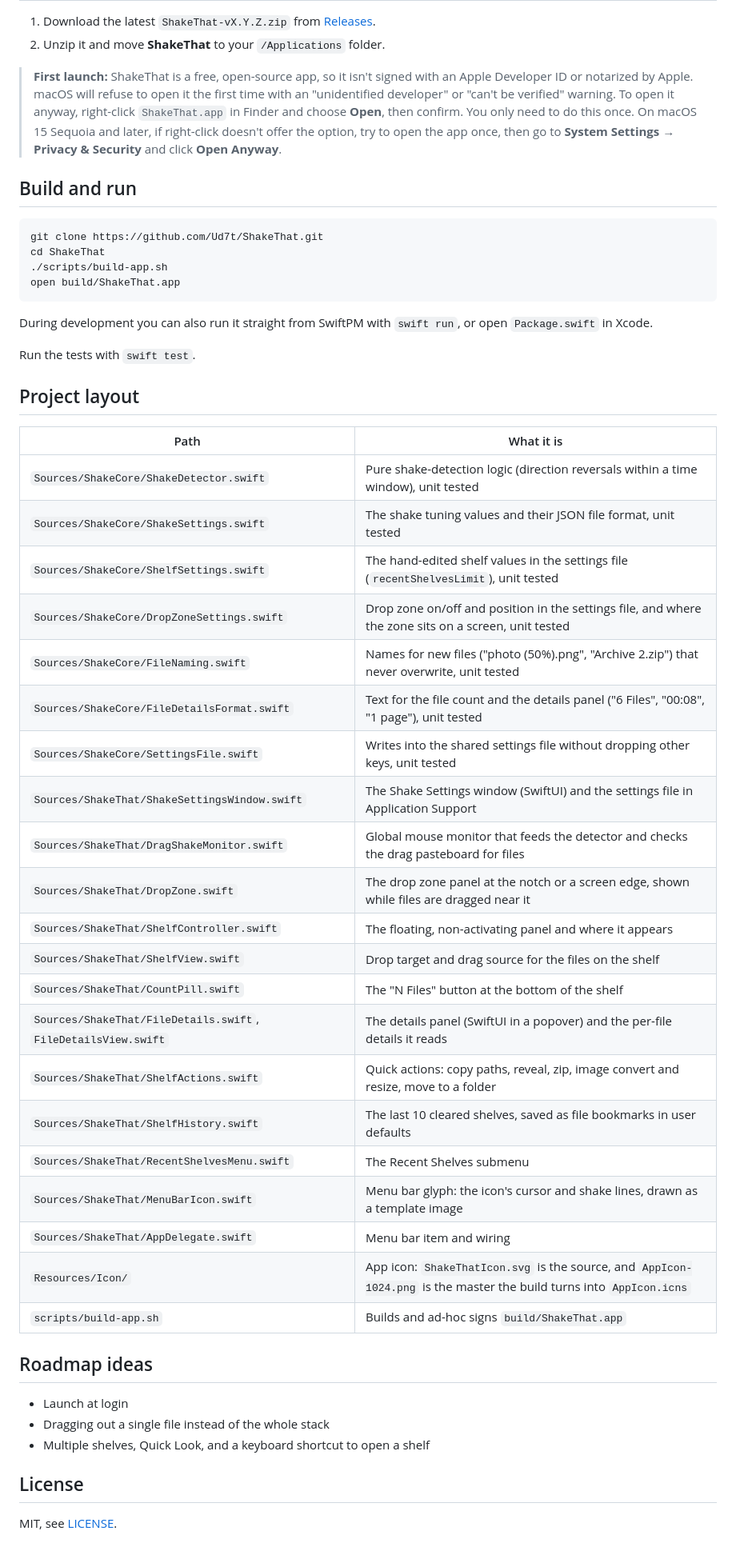
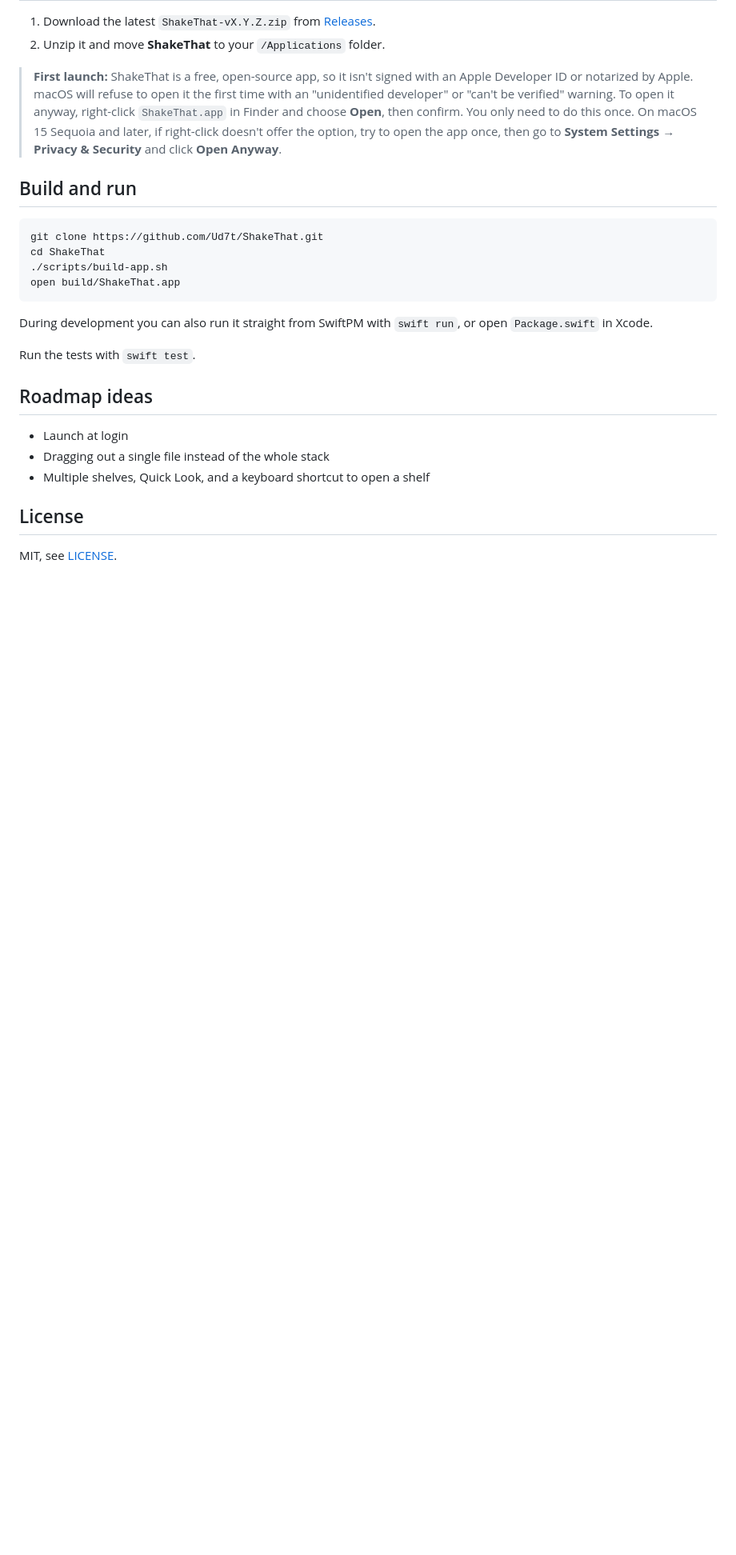
Before and after one commit to Ud7t/ShakeThat, a Markdown page: README.md, the part around one of its changes. Shown at 80% size. Drawn GitHub-style; blank space fills up the shorter version.

Commit message:
Revise README
Updated requirements and removed project layout section from README.

```diff
--- a/README.md
+++ b/README.md
@@ -62,32 +62,6 @@ During development you can also run it straight from SwiftPM with `swift run`, o
 
 Run the tests with `swift test`.
 
-## Project layout
-
-| Path | What it is |
-| --- | --- |
-| `Sources/ShakeCore/ShakeDetector.swift` | Pure shake-detection logic (direction reversals within a time window), unit tested |
-| `Sources/ShakeCore/ShakeSettings.swift` | The shake tuning values and their JSON file format, unit tested |
-| `Sources/ShakeCore/ShelfSettings.swift` | The hand-edited shelf values in the settings file (`recentShelvesLimit`), unit tested |
-| `Sources/ShakeCore/DropZoneSettings.swift` | Drop zone on/off and position in the settings file, and where the zone sits on a screen, unit tested |
-| `Sources/ShakeCore/FileNaming.swift` | Names for new files ("photo (50%).png", "Archive 2.zip") that never overwrite, unit tested |
-| `Sources/ShakeCore/FileDetailsFormat.swift` | Text for the file count and the details panel ("6 Files", "00:08", "1 page"), unit tested |
-| `Sources/ShakeCore/SettingsFile.swift` | Writes into the shared settings file without dropping other keys, unit tested |
-| `Sources/ShakeThat/ShakeSettingsWindow.swift` | The Shake Settings window (SwiftUI) and the settings file in Application Support |
-| `Sources/ShakeThat/DragShakeMonitor.swift` | Global mouse monitor that feeds the detector and checks the drag pasteboard for files |
-| `Sources/ShakeThat/DropZone.swift` | The drop zone panel at the notch or a screen edge, shown while files are dragged near it |
-| `Sources/ShakeThat/ShelfController.swift` | The floating, non-activating panel and where it appears |
-| `Sources/ShakeThat/ShelfView.swift` | Drop target and drag source for the files on the shelf |
-| `Sources/ShakeThat/CountPill.swift` | The "N Files" button at the bottom of the shelf |
-| `Sources/ShakeThat/FileDetails.swift`, `FileDetailsView.swift` | The details panel (SwiftUI in a popover) and the per-file details it reads |
-| `Sources/ShakeThat/ShelfActions.swift` | Quick actions: copy paths, reveal, zip, image convert and resize, move to a folder |
-| `Sources/ShakeThat/ShelfHistory.swift` | The last 10 cleared shelves, saved as file bookmarks in user defaults |
-| `Sources/ShakeThat/RecentShelvesMenu.swift` | The Recent Shelves submenu |
-| `Sources/ShakeThat/MenuBarIcon.swift` | Menu bar glyph: the icon's cursor and shake lines, drawn as a template image |
-| `Sources/ShakeThat/AppDelegate.swift` | Menu bar item and wiring |
-| `Resources/Icon/` | App icon: `ShakeThatIcon.svg` is the source, and `AppIcon-1024.png` is the master the build turns into `AppIcon.icns` |
-| `scripts/build-app.sh` | Builds and ad-hoc signs `build/ShakeThat.app` |
-
 ## Roadmap ideas
 
 - Launch at login
```
Also changed, not shown: other parts of README.md (+1 -1 lines).
